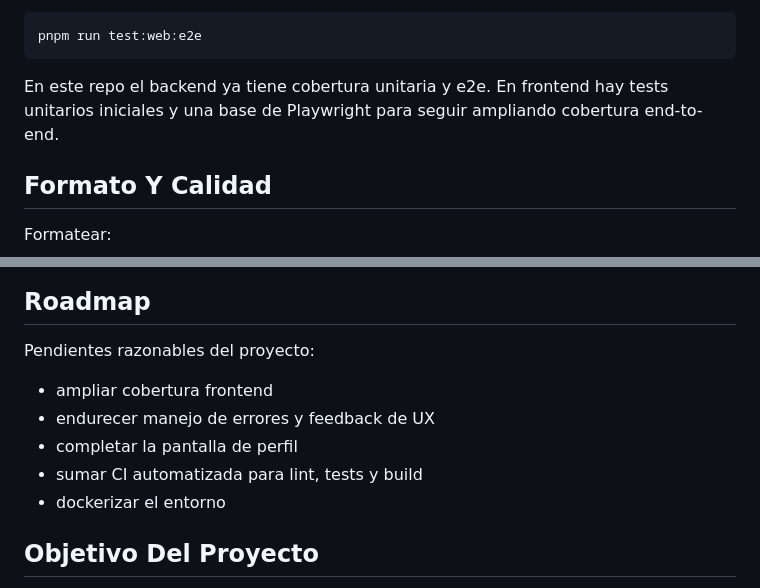
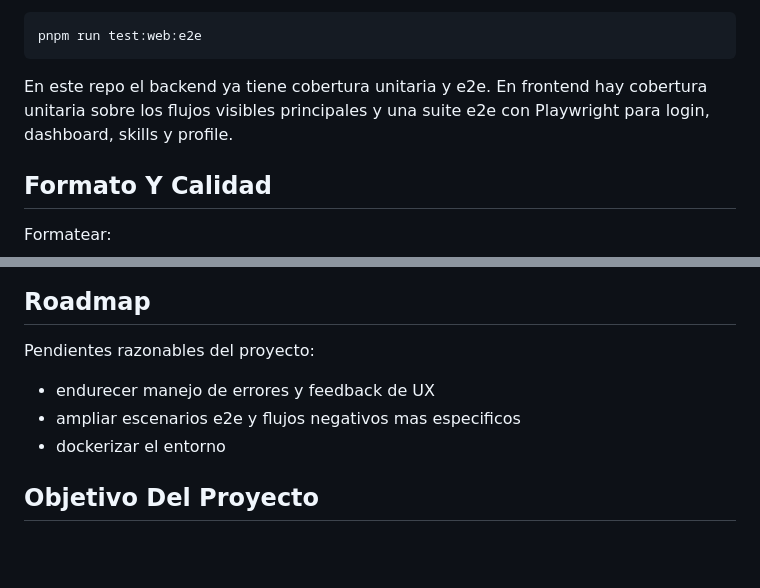
Before and after one commit to psalut/skills-tracker, a Markdown page: README.md, 2 parts joined by grey strips. Drawn GitHub-style; blank space fills up the shorter version.

````diff
--- a/README.md
+++ b/README.md
@@ -272,7 +277,7 @@ Frontend end-to-end tests:
 pnpm run test:web:e2e
 ```
 
-En este repo el backend ya tiene cobertura unitaria y e2e. En frontend hay tests unitarios iniciales y una base de Playwright para seguir ampliando cobertura end-to-end.
+En este repo el backend ya tiene cobertura unitaria y e2e. En frontend hay cobertura unitaria sobre los flujos visibles principales y una suite e2e con Playwright para login, dashboard, skills y profile.
 
 ## Formato Y Calidad
 
@@ -292,10 +297,8 @@ pnpm format:check
 
 Pendientes razonables del proyecto:
 
-- ampliar cobertura frontend
 - endurecer manejo de errores y feedback de UX
-- completar la pantalla de perfil
-- sumar CI automatizada para lint, tests y build
+- ampliar escenarios e2e y flujos negativos mas especificos
 - dockerizar el entorno
 
 ## Objetivo Del Proyecto
````
Also changed, not shown: other parts of README.md (+11 -6 lines).
